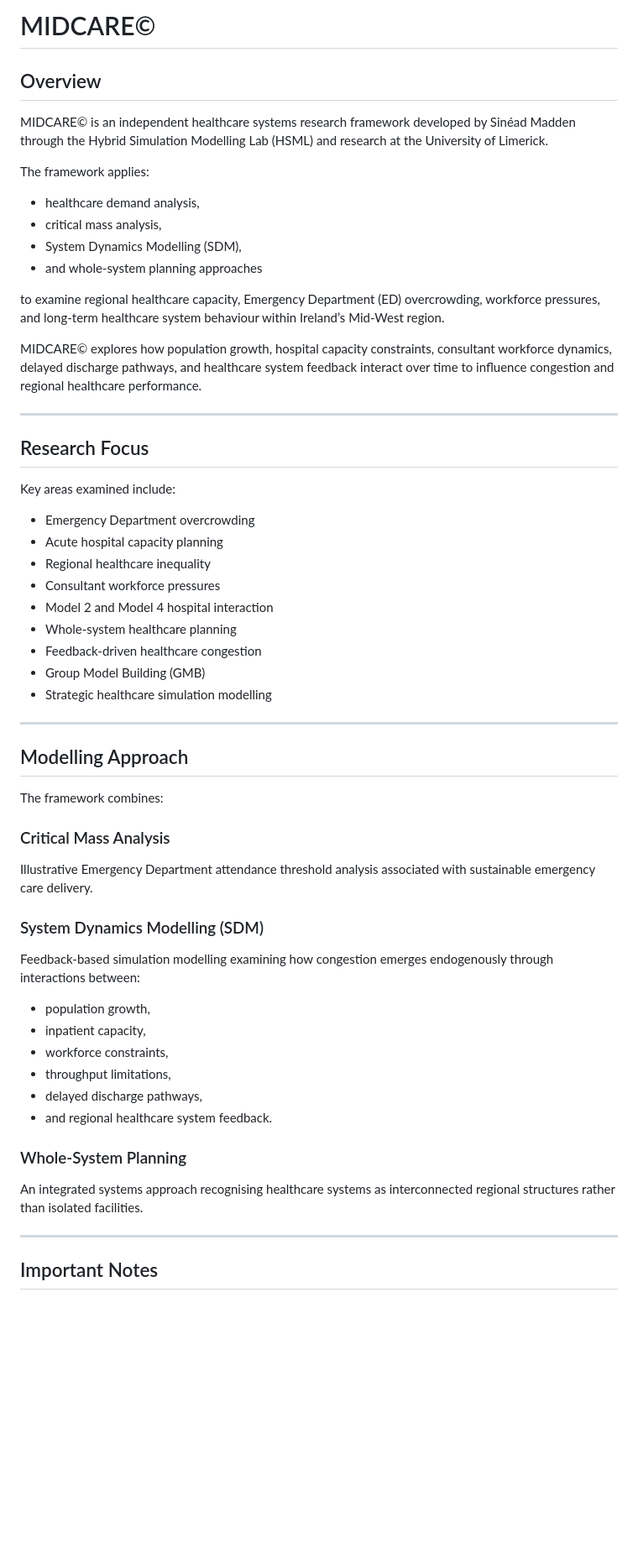
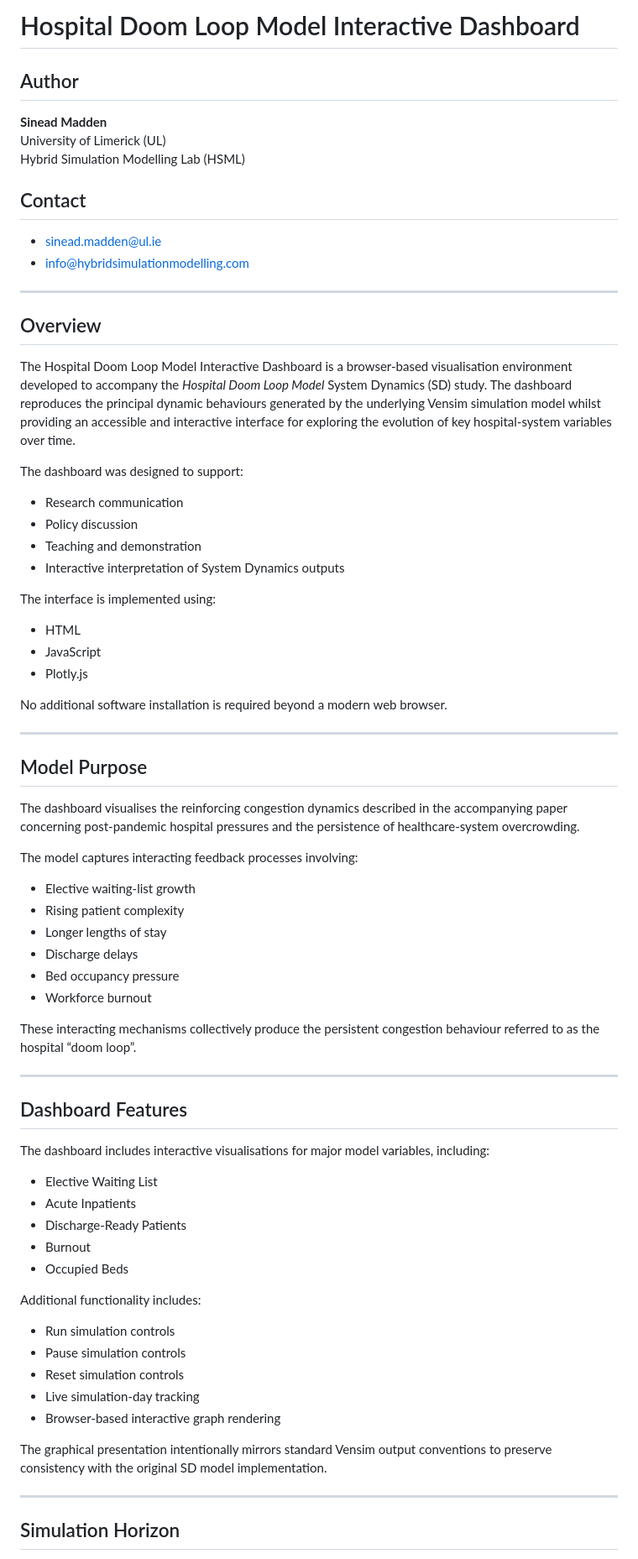
Before and after one commit to HybridSim/Hospital_Doom_Loop_Model, a Markdown page: README.md, the part around one of its changes. Shown at 84% size. Rendered like a GitHub page; blank space fills up the shorter version.

```diff
--- a/README.md
+++ b/README.md
@@ -1,62 +1,71 @@
-# MIDCARE©
+
+# Hospital Doom Loop Model Interactive Dashboard
+
+## Author
+**Sinead Madden**
+University of Limerick (UL)
+Hybrid Simulation Modelling Lab (HSML)
+
+## Contact
+- sinead.madden@ul.ie
+- info@hybridsimulationmodelling.com
+
+---
 
 ## Overview
 
-MIDCARE© is an independent healthcare systems research framework developed by Sinéad Madden through the Hybrid Simulation Modelling Lab (HSML) and research at the University of Limerick.
+The Hospital Doom Loop Model Interactive Dashboard is a browser-based visualisation environment developed to accompany the *Hospital Doom Loop Model* System Dynamics (SD) study. The dashboard reproduces the principal dynamic behaviours generated by the underlying Vensim simulation model whilst providing an accessible and interactive interface for exploring the evolution of key hospital-system variables over time.
 
-The framework applies:
+The dashboard was designed to support:
+- Research communication
+- Policy discussion
+- Teaching and demonstration
+- Interactive interpretation of System Dynamics outputs
 
-* healthcare demand analysis,
-* critical mass analysis,
-* System Dynamics Modelling (SDM),
-* and whole-system planning approaches
+The interface is implemented using:
+- HTML
+- JavaScript
+- Plotly.js
 
-to examine regional healthcare capacity, Emergency Department (ED) overcrowding, workforce pressures, and long-term healthcare system behaviour within Ireland’s Mid-West region.
-
-MIDCARE© explores how population growth, hospital capacity constraints, consultant workforce dynamics, delayed discharge pathways, and healthcare system feedback interact over time to influence congestion and regional healthcare performance.
+No additional software installation is required beyond a modern web browser.
 
 ---
 
-## Research Focus
+## Model Purpose
 
-Key areas examined include:
+The dashboard visualises the reinforcing congestion dynamics described in the accompanying paper concerning post-pandemic hospital pressures and the persistence of healthcare-system overcrowding.
 
-* Emergency Department overcrowding
-* Acute hospital capacity planning
-* Regional healthcare inequality
-* Consultant workforce pressures
-* Model 2 and Model 4 hospital interaction
-* Whole-system healthcare planning
-* Feedback-driven healthcare congestion
-* Group Model Building (GMB)
-* Strategic healthcare simulation modelling
+The model captures interacting feedback processes involving:
+- Elective waiting-list growth
+- Rising patient complexity
+- Longer lengths of stay
+- Discharge delays
+- Bed occupancy pressure
+- Workforce burnout
+
+These interacting mechanisms collectively produce the persistent congestion behaviour referred to as the hospital “doom loop”.
 
 ---
 
-## Modelling Approach
+## Dashboard Features
 
-The framework combines:
+The dashboard includes interactive visualisations for major model variables, including:
+- Elective Waiting List
+- Acute Inpatients
+- Discharge-Ready Patients
+- Burnout
+- Occupied Beds
 
-### Critical Mass Analysis
+Additional functionality includes:
+- Run simulation controls
+- Pause simulation controls
+- Reset simulation controls
+- Live simulation-day tracking
+- Browser-based interactive graph rendering
 
-Illustrative Emergency Department attendance threshold analysis associated with sustainable emergency care delivery.
-
-### System Dynamics Modelling (SDM)
-
-Feedback-based simulation modelling examining how congestion emerges endogenously through interactions between:
-
-* population growth,
-* inpatient capacity,
-* workforce constraints,
-* throughput limitations,
-* delayed discharge pathways,
-* and regional healthcare system feedback.
-
-### Whole-System Planning
-
-An integrated systems approach recognising healthcare systems as interconnected regional structures rather than isolated facilities.
+The graphical presentation intentionally mirrors standard Vensim output conventions to preserve consistency with the original SD model implementation.
 
 ---
 
-## Important Notes
+## Simulation Horizon
 
```
Also changed, not shown: other parts of README.md (+67 -34 lines).
